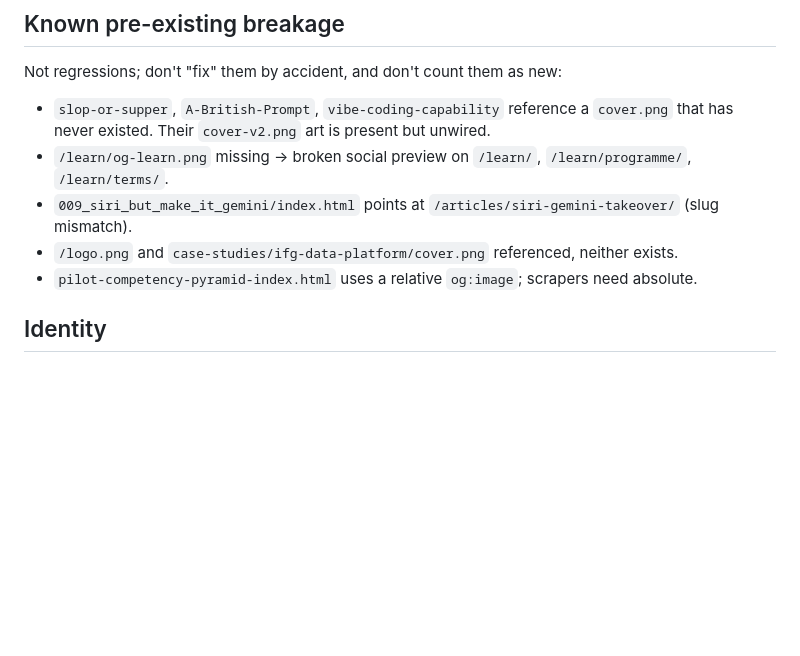
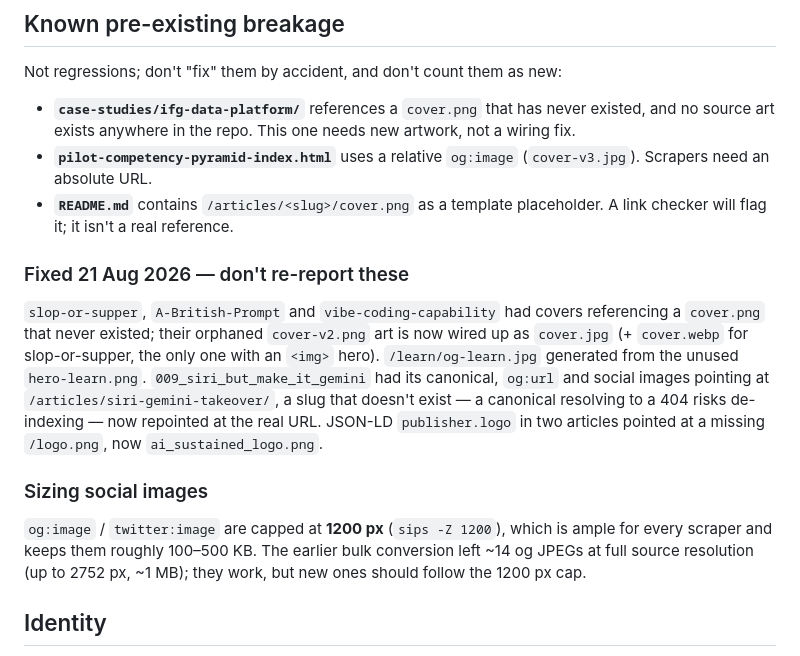
Before and after one commit to kevinclubb-cyber/ai-sustained, a Markdown page: CLAUDE.md, the part around the change. GitHub-like rendering; blank space fills up the shorter version.

Commit message:
docs: refresh CLAUDE.md known-breakage list
The list described the covers and canonical that a7ba3e2 just fixed, which
would have had the next session chasing resolved issues. Moved them to a
'fixed, don't re-report' note, left the two genuinely outstanding items
(ifg-data-platform needs new artwork; the relative og:image), and recorded
the 1200px cap for social images.

Co-Authored-By: Claude Opus 5 <noreply@anthropic.com>

```diff
--- a/CLAUDE.md
+++ b/CLAUDE.md
@@ -77,11 +77,17 @@ Adding an article: create `articles/<slug>/`, add `index.html` + optimised cover
 
 Not regressions; don't "fix" them by accident, and don't count them as new:
 
-- `slop-or-supper`, `A-British-Prompt`, `vibe-coding-capability` reference a `cover.png` that has never existed. Their `cover-v2.png` art is present but unwired.
-- `/learn/og-learn.png` missing → broken social preview on `/learn/`, `/learn/programme/`, `/learn/terms/`.
-- `009_siri_but_make_it_gemini/index.html` points at `/articles/siri-gemini-takeover/` (slug mismatch).
-- `/logo.png` and `case-studies/ifg-data-platform/cover.png` referenced, neither exists.
-- `pilot-competency-pyramid-index.html` uses a relative `og:image`; scrapers need absolute.
+- **`case-studies/ifg-data-platform/`** references a `cover.png` that has never existed, and no source art exists anywhere in the repo. This one needs new artwork, not a wiring fix.
+- **`pilot-competency-pyramid-index.html`** uses a relative `og:image` (`cover-v3.jpg`). Scrapers need an absolute URL.
+- **`README.md`** contains `/articles/<slug>/cover.png` as a template placeholder. A link checker will flag it; it isn't a real reference.
+
+### Fixed 21 Aug 2026 — don't re-report these
+
+`slop-or-supper`, `A-British-Prompt` and `vibe-coding-capability` had covers referencing a `cover.png` that never existed; their orphaned `cover-v2.png` art is now wired up as `cover.jpg` (+ `cover.webp` for slop-or-supper, the only one with an `<img>` hero). `/learn/og-learn.jpg` generated from the unused `hero-learn.png`. `009_siri_but_make_it_gemini` had its canonical, `og:url` and social images pointing at `/articles/siri-gemini-takeover/`, a slug that doesn't exist — a canonical resolving to a 404 risks de-indexing — now repointed at the real URL. JSON-LD `publisher.logo` in two articles pointed at a missing `/logo.png`, now `ai_sustained_logo.png`.
+
+### Sizing social images
+
+`og:image` / `twitter:image` are capped at **1200 px** (`sips -Z 1200`), which is ample for every scraper and keeps them roughly 100–500 KB. The earlier bulk conversion left ~14 og JPEGs at full source resolution (up to 2752 px, ~1 MB); they work, but new ones should follow the 1200 px cap.
 
 ## Identity
 
```
